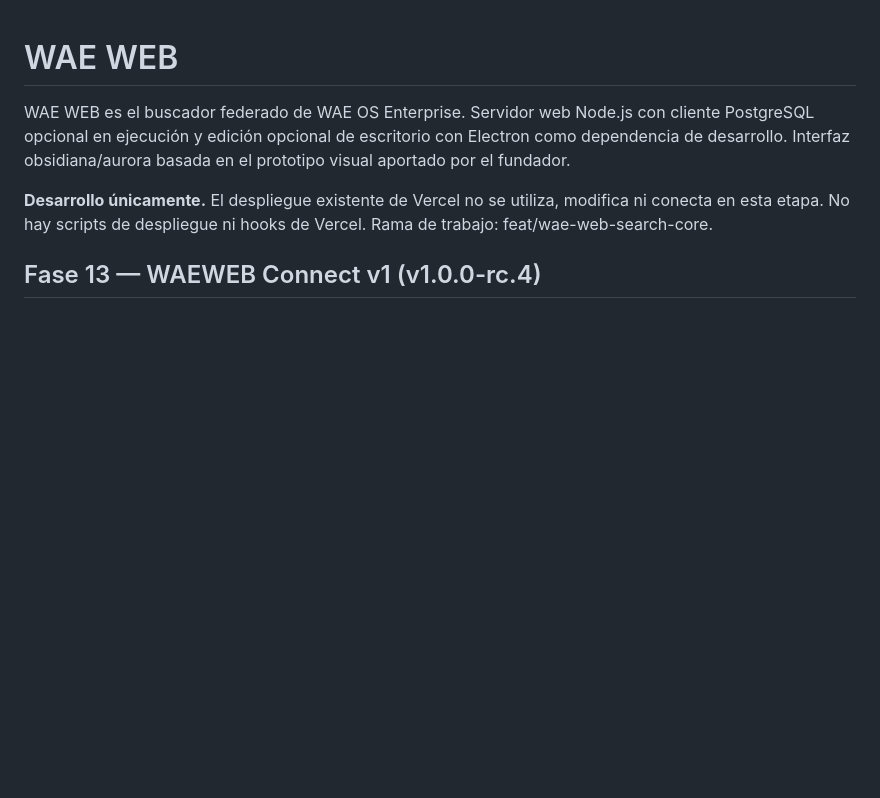
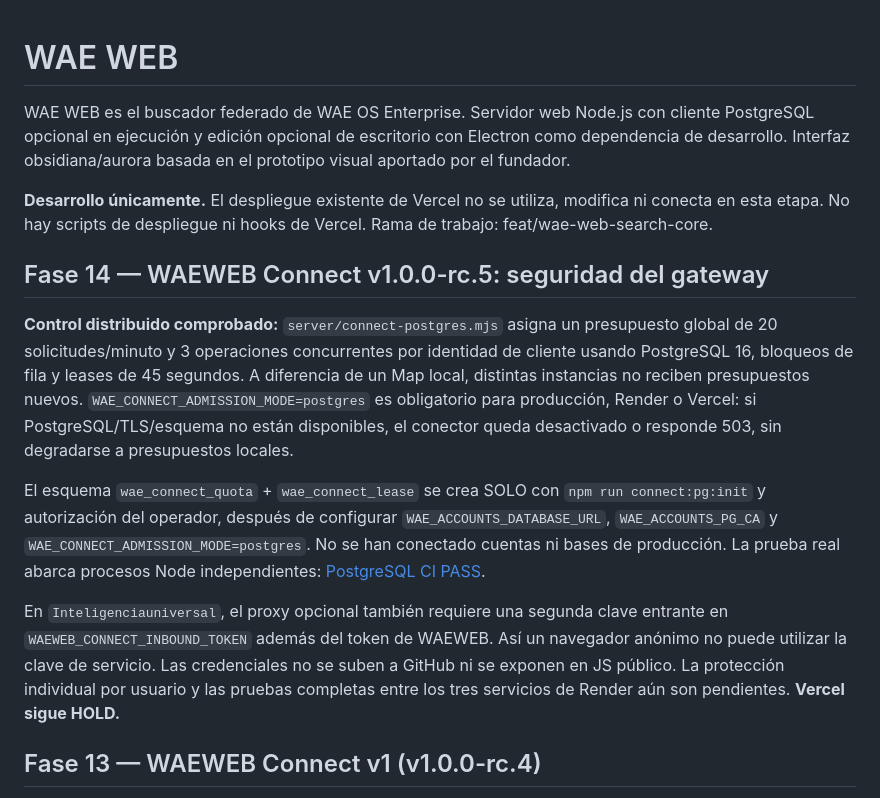
Before and after one commit to aleexwae4-lab/Waeweb, a Markdown page: README.md, the part around the change. Drawn GitHub-style; blank space fills up the shorter version.

Commit message:
docs(connect): add RC5 shared quota and independent Universal Core inbound auth

```diff
--- a/README.md
+++ b/README.md
@@ -3,6 +3,31 @@
 WAE WEB es el buscador federado de WAE OS Enterprise. Servidor web Node.js con cliente PostgreSQL opcional en ejecución y edición opcional de escritorio con Electron como dependencia de desarrollo. Interfaz obsidiana/aurora basada en el prototipo visual aportado por el fundador.
 
 **Desarrollo únicamente.** El despliegue existente de Vercel no se utiliza, modifica ni conecta en esta etapa. No hay scripts de despliegue ni hooks de Vercel. Rama de trabajo: feat/wae-web-search-core.
+
+## Fase 14 — WAEWEB Connect v1.0.0-rc.5: seguridad del gateway
+
+**Control distribuido comprobado:** `server/connect-postgres.mjs` asigna un
+presupuesto global de 20 solicitudes/minuto y 3 operaciones concurrentes
+por identidad de cliente usando PostgreSQL 16, bloqueos de fila y leases
+de 45 segundos. A diferencia de un Map local, distintas instancias no
+reciben presupuestos nuevos. `WAE_CONNECT_ADMISSION_MODE=postgres` es
+obligatorio para producción, Render o Vercel: si PostgreSQL/TLS/esquema
+no están disponibles, el conector queda desactivado o responde 503,
+sin degradarse a presupuestos locales.
+
+El esquema `wae_connect_quota` + `wae_connect_lease` se crea SOLO con
+`npm run connect:pg:init` y autorización del operador, después de configurar
+`WAE_ACCOUNTS_DATABASE_URL`, `WAE_ACCOUNTS_PG_CA` y
+`WAE_CONNECT_ADMISSION_MODE=postgres`. No se han conectado cuentas ni
+bases de producción. La prueba real abarca procesos Node independientes:
+[PostgreSQL CI PASS](https://github.com/aleexwae4-lab/Waeweb/actions/runs/35712745534).
+
+En `Inteligenciauniversal`, el proxy opcional también requiere una
+segunda clave entrante en `WAEWEB_CONNECT_INBOUND_TOKEN` además del
+token de WAEWEB. Así un navegador anónimo no puede utilizar la clave de
+servicio. Las credenciales no se suben a GitHub ni se exponen en JS
+público. La protección individual por usuario y las pruebas completas
+entre los tres servicios de Render aún son pendientes. **Vercel sigue HOLD.**
 
 ## Fase 13 — WAEWEB Connect v1 (v1.0.0-rc.4)
 
```
